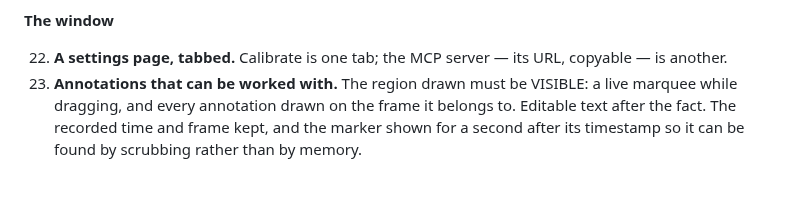
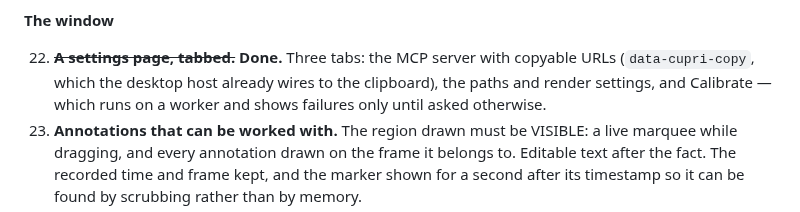
Before and after one commit to Wixely/CupriCut, a Markdown page: PLAN.md, the part around the change. Rendered like a GitHub page; blank space fills up the shorter version.

```diff
--- a/PLAN.md
+++ b/PLAN.md
@@ -120,8 +120,9 @@ built on, so it goes first.
 
 **The window**
 
-22. **A settings page, tabbed.** Calibrate is one tab; the MCP server — its URL, copyable — is
-    another.
+22. ~~**A settings page, tabbed.**~~ **Done.** Three tabs: the MCP server with copyable URLs
+    (`data-cupri-copy`, which the desktop host already wires to the clipboard), the paths and render
+    settings, and Calibrate — which runs on a worker and shows failures only until asked otherwise.
 23. **Annotations that can be worked with.** The region drawn must be VISIBLE: a live marquee while
     dragging, and every annotation drawn on the frame it belongs to. Editable text after the fact.
     The recorded time and frame kept, and the marker shown for a second after its timestamp so it
```
Also changed, not shown: README.md (+6 -0 lines), docs/settings.png (added), docs/studio.png, 5 other files.
